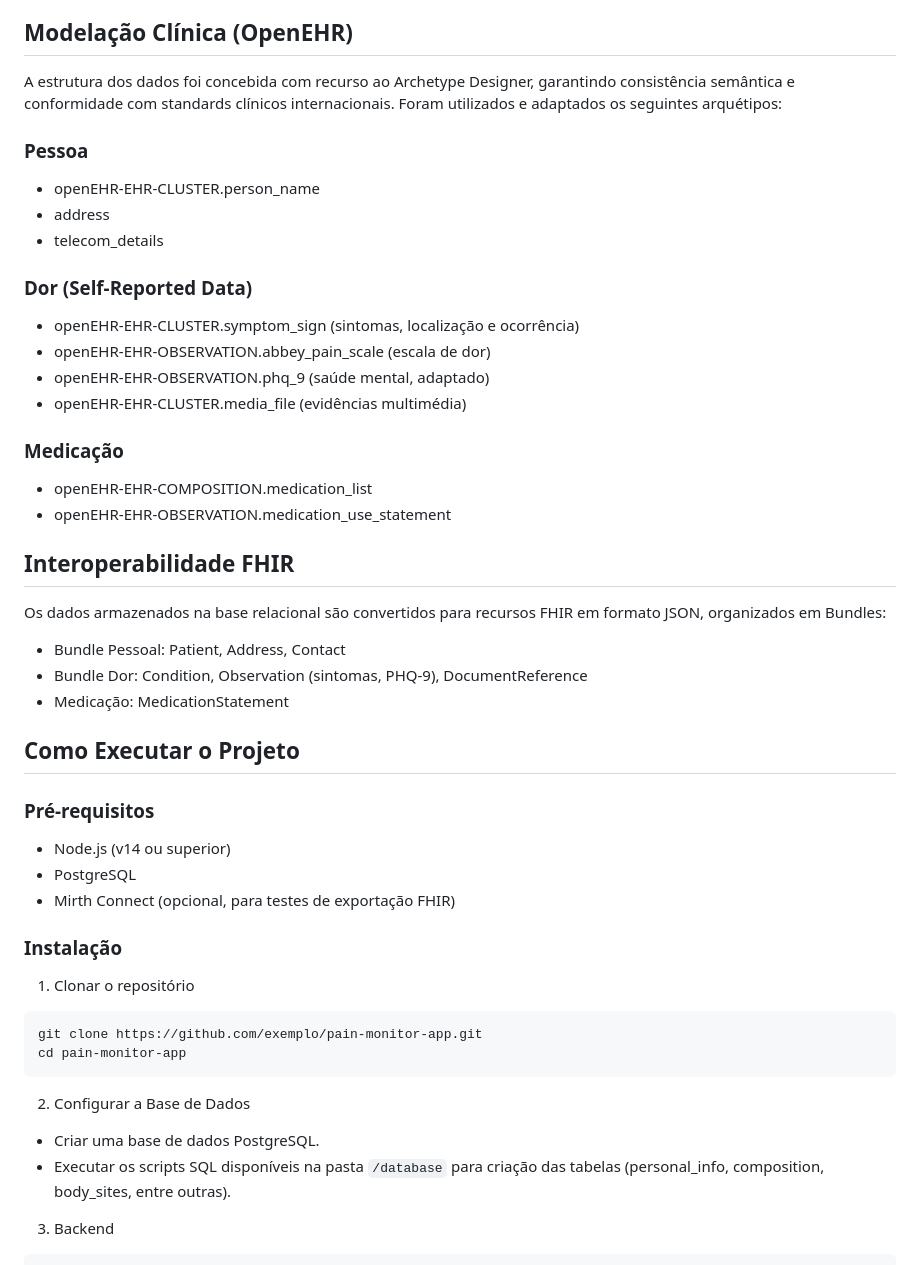
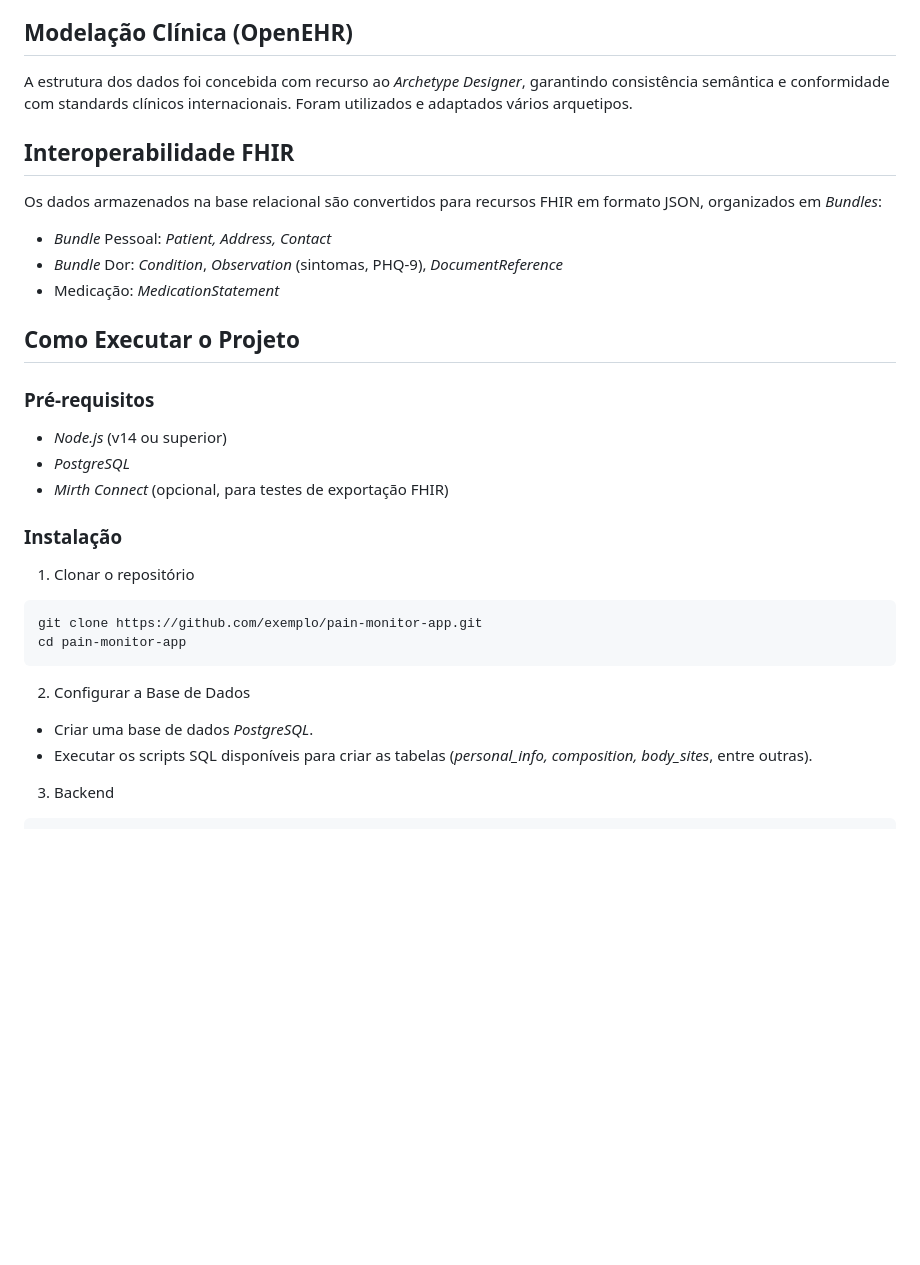
Before and after one commit to BeatrizAmorim7/Projetos, a Markdown page: PCE/README.md, the part around one of its changes. Drawn GitHub-style; blank space fills up the shorter version.

Commit message:
Update README.md for improved formatting and clarity

```diff
--- a/PCE/README.md
+++ b/PCE/README.md
@@ -72,36 +72,16 @@ A aplicação segue uma arquitetura de três camadas:
 
 ## Modelação Clínica (OpenEHR)
 
-A estrutura dos dados foi concebida com recurso ao Archetype Designer, garantindo consistência semântica e conformidade com standards clínicos internacionais.
-Foram utilizados e adaptados os seguintes arquétipos:
-
-### Pessoa
-
-* openEHR-EHR-CLUSTER.person_name
-* address
-* telecom_details
-
-### Dor (Self-Reported Data)
-
-* openEHR-EHR-CLUSTER.symptom_sign (sintomas, localização e ocorrência)
-* openEHR-EHR-OBSERVATION.abbey_pain_scale (escala de dor)
-* openEHR-EHR-OBSERVATION.phq_9 (saúde mental, adaptado)
-* openEHR-EHR-CLUSTER.media_file (evidências multimédia)
-
-### Medicação
-
-* openEHR-EHR-COMPOSITION.medication_list
-* openEHR-EHR-OBSERVATION.medication_use_statement
-
+A estrutura dos dados foi concebida com recurso ao _Archetype Designer_, garantindo consistência semântica e conformidade com standards clínicos internacionais. Foram utilizados e adaptados vários arquetipos.
 
 
 ## Interoperabilidade FHIR
 
-Os dados armazenados na base relacional são convertidos para recursos FHIR em formato JSON, organizados em Bundles:
+Os dados armazenados na base relacional são convertidos para recursos FHIR em formato JSON, organizados em _Bundles_:
 
-* Bundle Pessoal: Patient, Address, Contact
-* Bundle Dor: Condition, Observation (sintomas, PHQ-9), DocumentReference
-* Medicação: MedicationStatement
+* _Bundle_ Pessoal: _Patient, Address, Contact_
+* _Bundle_ Dor: _Condition_, _Observation_ (sintomas, PHQ-9), _DocumentReference_
+* Medicação: _MedicationStatement_
 
 
 
@@ -109,9 +89,9 @@ Os dados armazenados na base relacional são convertidos para recursos FHIR em f
 
 ### Pré-requisitos
 
-* Node.js (v14 ou superior)
-* PostgreSQL
-* Mirth Connect (opcional, para testes de exportação FHIR)
+* _Node.js_ (v14 ou superior)
+* _PostgreSQL_
+* _Mirth Connect_ (opcional, para testes de exportação FHIR)
 
 ### Instalação
 
@@ -124,8 +104,8 @@ cd pain-monitor-app
 
 2. Configurar a Base de Dados
 
-* Criar uma base de dados PostgreSQL.
-* Executar os scripts SQL disponíveis na pasta `/database` para criação das tabelas (personal_info, composition, body_sites, entre outras).
+* Criar uma base de dados _PostgreSQL_.
+* Executar os scripts SQL disponíveis para criar as tabelas (_personal_info, composition, body_sites_, entre outras).
 
 3. Backend
 
```
Also changed, not shown: other parts of PCE/README.md (+14 -14 lines).
